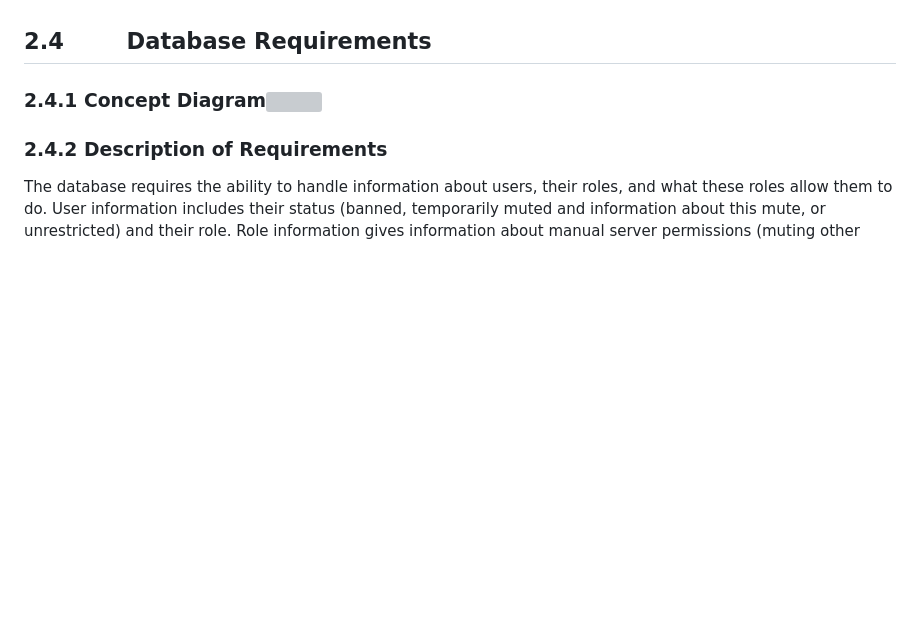
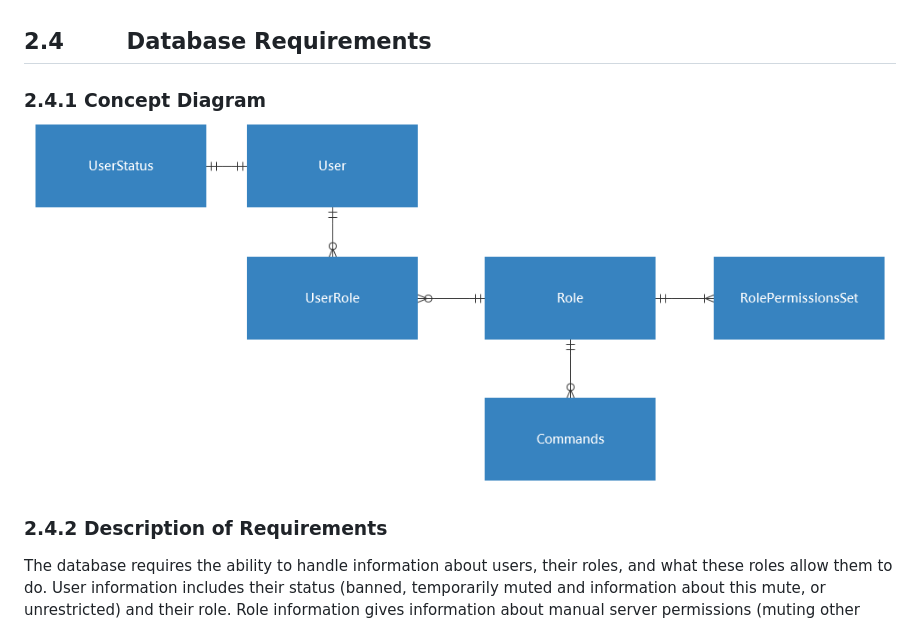
Before and after one commit to sbourgeois02/HarmonyBot, a Markdown page: doc/SRS.md, the part around the change. Drawn GitHub-style; blank space fills up the shorter version; grey boxes are pictures that could not be loaded.

Commit message:
Add DB Overview image

```diff
--- a/doc/SRS.md
+++ b/doc/SRS.md
@@ -468,7 +468,7 @@ Seth Bourgeois</span>
 
 ## <span class="c12 c4">2.4        Database Requirements</span>
 
-### <span class="c35">2.4.1 Concept Diagram</span><span style="overflow: hidden; display: inline-block; margin: 0.00px 0.00px; border: 0.00px solid #000000; transform: rotate(0.00rad) translateZ(0px); -webkit-transform: rotate(0.00rad) translateZ(0px); width: 624.00px; height: 270.67px;">![](images/image1.png)</span>
+### <span class="c35">2.4.1 Concept Diagram</span><span style="overflow: hidden; display: inline-block; margin: 0.00px 0.00px; border: 0.00px solid #000000; transform: rotate(0.00rad) translateZ(0px); -webkit-transform: rotate(0.00rad) translateZ(0px); width: 624.00px; height: 270.67px;">![](img/srsDBOverview.png)</span>
 
 ### <span class="c2">2.4.2 Description of Requirements</span>
 
```
